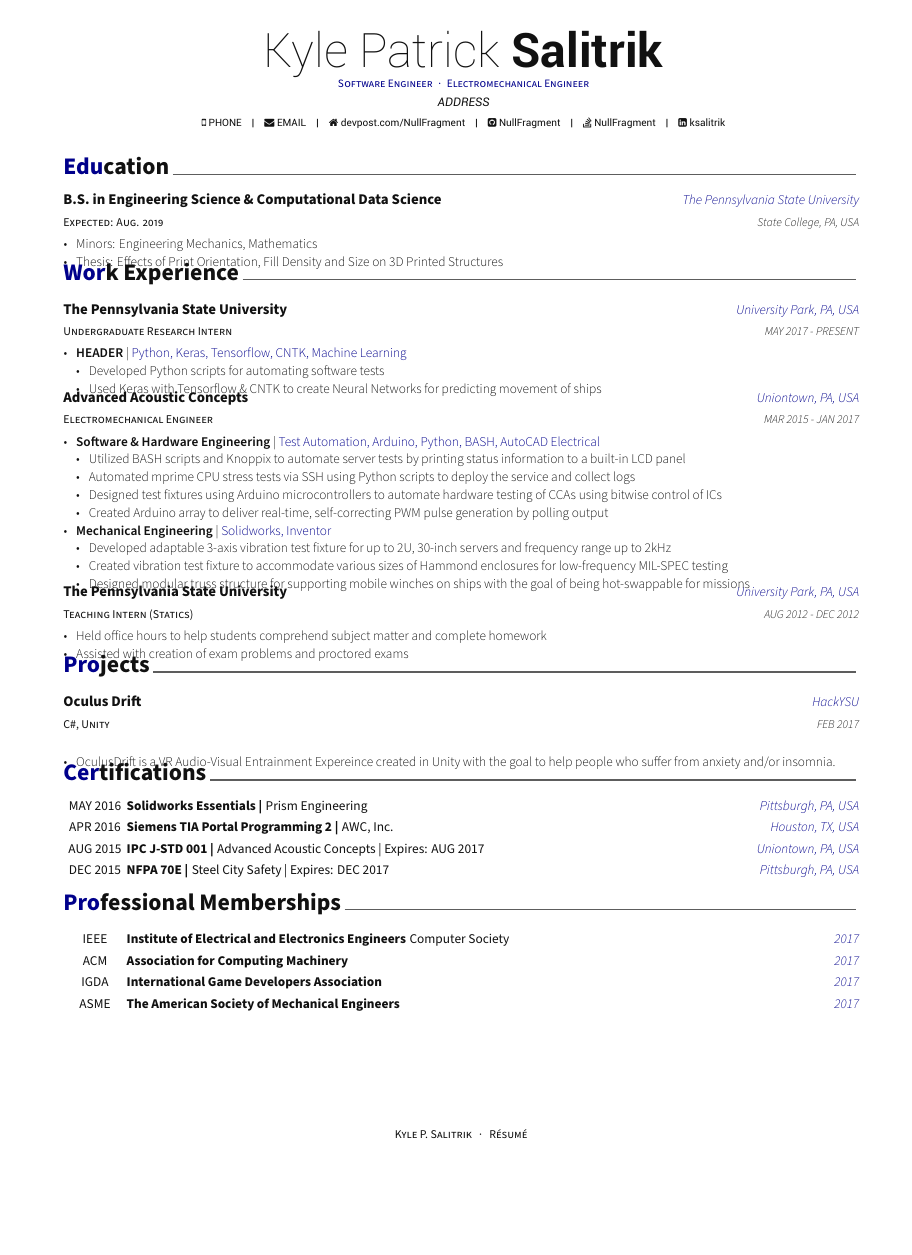
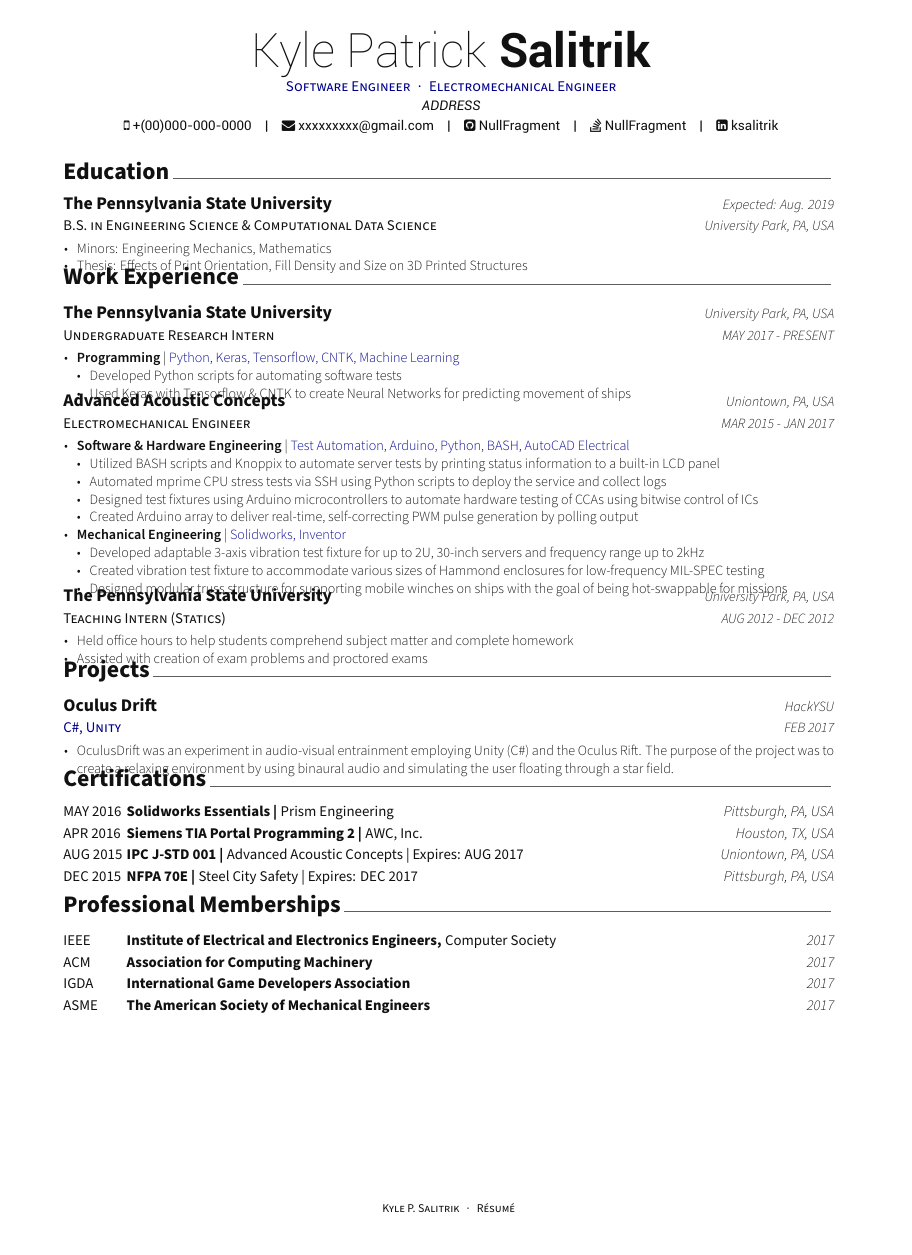
Before and after one commit to agdolla/LaTeX_Resumes, a LaTeX CV (my_resume/salitrik_resume.tex, which reads my_resume/awesome-cv.cls, my_resume/resume/education.tex, my_resume/resume/experience.tex): page 1 of 2 before the commit and the whole page after it, the shorter picture padded with empty space. Compiled offline with XeLaTeX.

Commit message:
Updated resume, modified class text sizes, colors, and location width

```diff
--- a/my_resume/awesome-cv.cls
+++ b/my_resume/awesome-cv.cls
@@ -168,12 +168,23 @@
 % Boolean value to switch section color highlighting
 \newbool{acvSectionColorHighlight}
 \setbool{acvSectionColorHighlight}{true}
+\newbool{acvEntryHighlight}
+\setbool{acvEntryHighlight}{true}
+\newbool{acvPositionHighlight}
+\setbool{acvPositionHighlight}{true}
 
 % Awesome section color
 \def\@sectioncolor#1#2#3{%
   \ifbool{acvSectionColorHighlight}{{\color{awesome}#1#2#3}}{#1#2#3}%
 }
 
+\def\@entrycolor{%
+  \ifbool{acvEntryHighlight}{\color{awesome}}{\color{graytext}}%
+}
+
+\def\@positioncolor{%
+  \ifbool{acvPositionHighlight}{\color{awesome}}{\color{graytext}}%
+}
 
 %-------------------------------------------------------------------------------
 %                Configuration for fonts
@@ -208,9 +219,9 @@
 % For fundamental structures
 \newcommand*{\headerfirstnamestyle}[1]{{\fontsize{32pt}{1em}\headerfontlight\color{graytext} #1}}
 \newcommand*{\headerlastnamestyle}[1]{{\fontsize{32pt}{1em}\headerfont\bfseries\color{text} #1}}
-\newcommand*{\headerpositionstyle}[1]{{\fontsize{7.6pt}{1em}\bodyfont\scshape\color{awesome} #1}}
-\newcommand*{\headeraddressstyle}[1]{{\fontsize{8pt}{1em}\headerfont\itshape\color{lighttext} #1}}
-\newcommand*{\headersocialstyle}[1]{{\fontsize{6.8pt}{1em}\headerfont\color{text} #1}}
+\newcommand*{\headerpositionstyle}[1]{{\fontsize{10pt}{1em}\bodyfont\scshape\color{text}\@positioncolor #1}}
+\newcommand*{\headeraddressstyle}[1]{{\fontsize{9pt}{1em}\headerfont\itshape\color{lighttext} #1}}
+\newcommand*{\headersocialstyle}[1]{{\fontsize{9pt}{1em}\headerfont\color{text} #1}}
 \newcommand*{\headerquotestyle}[1]{{\fontsize{9pt}{1em}\bodyfont\itshape\color{darktext} #1}}
 \newcommand*{\footerstyle}[1]{{\fontsize{8pt}{1em}\footerfont\scshape\color{lighttext} #1}}
 \newcommand*{\sectionstyle}[1]{{\fontsize{16pt}{1em}\bodyfont\bfseries\color{text}\@sectioncolor #1}}
@@ -218,24 +229,24 @@
 \newcommand*{\paragraphstyle}{\fontsize{9pt}{1em}\bodyfontlight\upshape\color{text}}
 
 % For elements of entry
-\newcommand*{\entrytitlestyle}[1]{{\fontsize{10pt}{1em}\bodyfont\bfseries\color{darktext} #1}}
-\newcommand*{\entrypositionstyle}[1]{{\fontsize{8pt}{1em}\bodyfont\scshape\color{graytext} #1}}
-\newcommand*{\entrydatestyle}[1]{{\fontsize{8pt}{1em}\bodyfontlight\slshape\color{graytext} #1}}
-\newcommand*{\entrylocationstyle}[1]{{\fontsize{9pt}{1em}\bodyfontlight\slshape\color{awesome} #1}}
-\newcommand*{\descriptionstyle}[1]{{\fontsize{9pt}{1em}\bodyfontlight\upshape\color{text} #1}}
+\newcommand*{\entrytitlestyle}[1]{{\fontsize{12pt}{1em}\bodyfont\bfseries\color{darktext} #1}}
+\newcommand*{\entrypositionstyle}[1]{{\fontsize{10pt}{1em}\bodyfont\scshape\color{graytext} #1}}
+\newcommand*{\entrydatestyle}[1]{{\fontsize{9.5pt}{1em}\bodyfontlight\slshape\color{graytext} #1}}
+\newcommand*{\entrylocationstyle}[1]{{\fontsize{9.5pt}{1em}\bodyfontlight\slshape\color{text}\@entrycolor #1}}
+\newcommand*{\descriptionstyle}[1]{{\fontsize{9.5pt}{1em}\bodyfontlight\upshape\color{text} #1}}
 
 % For elements of subentry
 \newcommand*{\subentrytitlestyle}[1]{{\fontsize{8pt}{1em}\bodyfont\mdseries\color{graytext} #1}}
 \newcommand*{\subentrypositionstyle}[1]{{\fontsize{7pt}{1em}\bodyfont\scshape\color{graytext} #1}}
 \newcommand*{\subentrydatestyle}[1]{{\fontsize{7pt}{1em}\bodyfontlight\slshape\color{graytext} #1}}
-\newcommand*{\subentrylocationstyle}[1]{{\fontsize{7pt}{1em}\bodyfontlight\slshape\color{awesome} #1}}
+\newcommand*{\subentrylocationstyle}[1]{{\fontsize{7pt}{1em}\bodyfontlight\slshape\color{text}\@entrycolor #1}}
 \newcommand*{\subdescriptionstyle}[1]{{\fontsize{8pt}{1em}\bodyfontlight\upshape\color{text} #1}}
 
 % For elements of honor
-\newcommand*{\honortitlestyle}[1]{{\fontsize{9pt}{1em}\bodyfont\color{graytext} #1}}
-\newcommand*{\honorpositionstyle}[1]{{\fontsize{9pt}{1em}\bodyfont\bfseries\color{darktext} #1}}
-\newcommand*{\honordatestyle}[1]{{\fontsize{9pt}{1em}\bodyfont\color{graytext} #1}}
-\newcommand*{\honorlocationstyle}[1]{{\fontsize{9pt}{1em}\bodyfontlight\slshape\color{awesome} #1}}
+\newcommand*{\honortitlestyle}[1]{{\fontsize{10pt}{1em}\bodyfont\color{graytext} #1}}
+\newcommand*{\honorpositionstyle}[1]{{\fontsize{10pt}{1em}\bodyfont\bfseries\color{darktext} #1}}
+\newcommand*{\honordatestyle}[1]{{\fontsize{10pt}{1em}\bodyfont\color{graytext} #1}}
+\newcommand*{\honorlocationstyle}[1]{{\fontsize{10pt}{1em}\bodyfontlight\slshape\color{text}\@entrycolor #1}}
 
 % For elements of skill
 \newcommand*{\skilltypestyle}[1]{{\fontsize{10pt}{1em}\bodyfont\bfseries\color{darktext} #1}}
@@ -626,7 +637,7 @@
   \begin{center}
     \setlength\tabcolsep{0pt}
     \setlength{\extrarowheight}{0pt}
-    \begin{tabular*}{\textwidth}{@{\extracolsep{\fill}} C{1.5cm} L{\textwidth - 4.0cm} R{2.5cm}}
+    \begin{tabular*}{\textwidth}{@{\extracolsep{\fill}} L{1.5cm} L{\textwidth - 4.25cm} R{2.75cm}}
 }{%
     \end{tabular*}
   \end{center}
--- a/my_resume/resume/education.tex
+++ b/my_resume/resume/education.tex
@@ -10,10 +10,10 @@
 
 	%---------------------------------------------------------
 	\cventry
-	{Expected: Aug. 2019} % Date
 	{B.S. in Engineering Science \& Computational Data Science} % Degree
 	{The Pennsylvania State University} % Institution
-	{State College, PA, USA} % Location
+	{Expected: Aug. 2019} % Date
+	{University Park, PA, USA} % Location
 	{
 		\begin{cvitems} % Description(s) bullet points
 			\item {Minors: Engineering Mechanics, Mathematics}
--- a/my_resume/resume/experience.tex
+++ b/my_resume/resume/experience.tex
@@ -17,7 +17,7 @@
 	{MAY 2017 - PRESENT} % Date(s)
 	{
 		\begin{cvitems} % Description(s) of tasks/responsibilities
-			\item {\textbf{HEADER} | {\color{awesome}Python, Keras, Tensorflow, CNTK, Machine Learning}
+			\item {\textbf{Programming} | {\color{awesome}Python, Keras, Tensorflow, CNTK, Machine Learning}
 				\begin{itemize}[noitemsep,wide=0pt, leftmargin=\dimexpr\labelwidth + 2\labelsep\relax]
 					\item[\textbullet]{Developed Python scripts for automating software tests}
 					\item[\textbullet]{Used Keras with Tensorflow \& CNTK to create Neural Networks for predicting movement of ships}
--- a/my_resume/resume/projects.tex
+++ b/my_resume/resume/projects.tex
@@ -10,13 +10,15 @@
 
 	%---------------------------------------------------------
 	\cventry
-	{C\#, Unity} % Skills used
+	{{\color{awesome} C\#, Unity}} % Skills used
 	{Oculus Drift} % Project name
 	{HackYSU} % Event
 	{FEB 2017} % Date
 	{
 		\begin{cvitems} % Description(s) of experience/contributions/knowledge
-			\item {OculusDrift is a VR Audio-Visual Entrainment Expereince created in Unity with the goal to help people who suffer from anxiety and/or insomnia.}
+			\item {OculusDrift was an experiment in audio-visual entrainment employing Unity (C\#) and the Oculus
+				Rift. The purpose of the project was to create a relaxing environment by using binaural audio and
+				simulating the user floating through a star field.}
 		\end{cvitems}
 	}
 
--- a/my_resume/salitrik_resume.tex
+++ b/my_resume/salitrik_resume.tex
@@ -16,7 +16,7 @@
 % CONFIGURATIONS
 %-------------------------------------------------------------------------------
 % A4 = a4paper, Letter = letterpaper
-\documentclass[12pt, letterpaper]{awesome-cv}
+\documentclass[12pt, a4paper]{awesome-cv}
 
 % Default page margins:
 % \geometry{left=1.4cm, top=.8cm, right=1.4cm, bottom=1.8cm, footskip=.5cm}
@@ -47,7 +47,10 @@
 \definecolor{lighttext}{HTML}{111111}
 
 % Set false if you don't want to highlight section with awesome color
-\setbool{acvSectionColorHighlight}{true}
+\setbool{acvSectionColorHighlight}{false}
+\setbool{acvEntryHighlight}{false}
+\setbool{acvPositionHighlight}{true}
+
 
 % If you would like to change the social information separator from a pipe (|) to something else
 \renewcommand{\acvHeaderSocialSep}{\quad\textbar\quad}
@@ -63,9 +66,9 @@
 \position{Software Engineer{\enskip\cdotp\enskip}Electromechanical Engineer}
 \address{ADDRESS}
 
-\mobile{PHONE}
-\email{EMAIL}
-\homepage{devpost.com/NullFragment}
+\mobile{+(00)000-000-0000}
+\email{xxxxxxxxx@gmail.com}
+%\homepage{}
 \github{NullFragment}
 \linkedin{ksalitrik}
 % \gitlab{gitlab-id}
@@ -97,11 +100,11 @@
 \input{resume/projects.tex}
 \vspace{-1em}
 \input{resume/certifications.tex}
-\vspace{-.75em}
+\vspace{-1em}
 \input{resume/memberships.tex}
-\newpage
-\input{resume/comparison_edu.tex}
-\input{resume/comparison_experience.tex}
+%\newpage
+%\input{resume/comparison_edu.tex}
+%\input{resume/comparison_experience.tex}
 
 %-------------------------------------------------------------------------------
 \end{document}
```
Also changed, not shown: my_resume/resume/memberships.tex (+1 -1 lines), my_resume/salitrik_resume.pdf.
